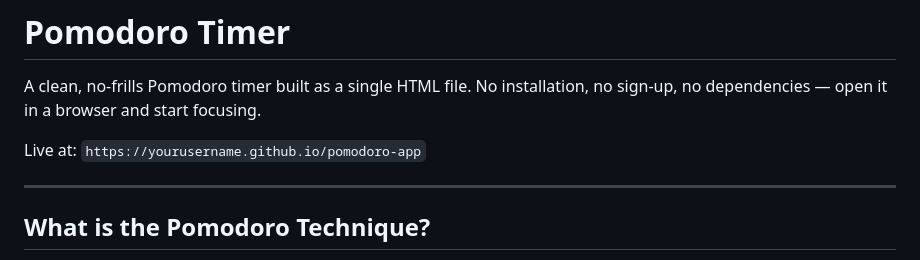
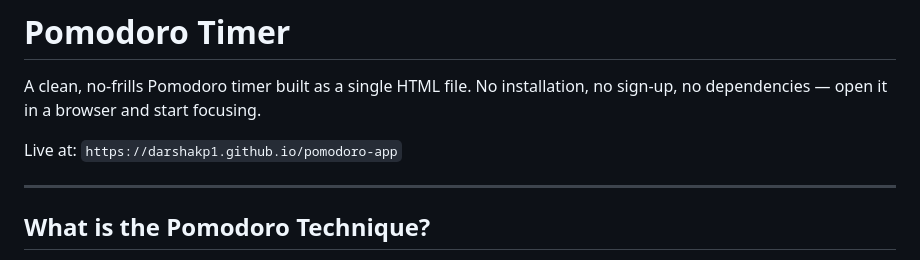
Before and after one commit to darshakp1/pomodoro-app, a Markdown page: README.md, the part around the change. Drawn GitHub-style.

```diff
--- a/README.md
+++ b/README.md
@@ -4,7 +4,7 @@ Pomodoro App for focus work management
 
 A clean, no-frills Pomodoro timer built as a single HTML file. No installation, no sign-up, no dependencies — open it in a browser and start focusing.
 
-Live at: `https://yourusername.github.io/pomodoro-app`
+Live at: `https://darshakp1.github.io/pomodoro-app`
 
 ---
 
```
